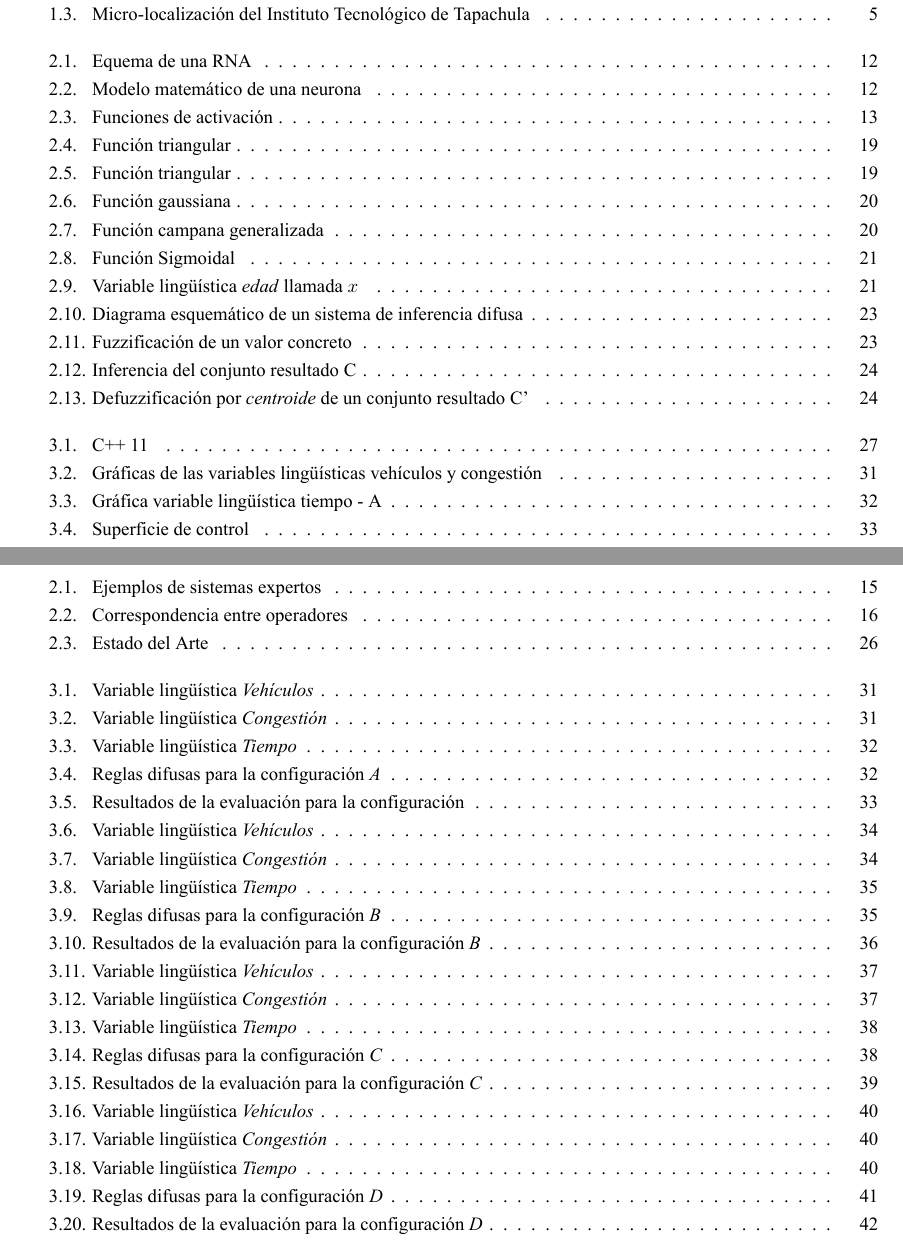
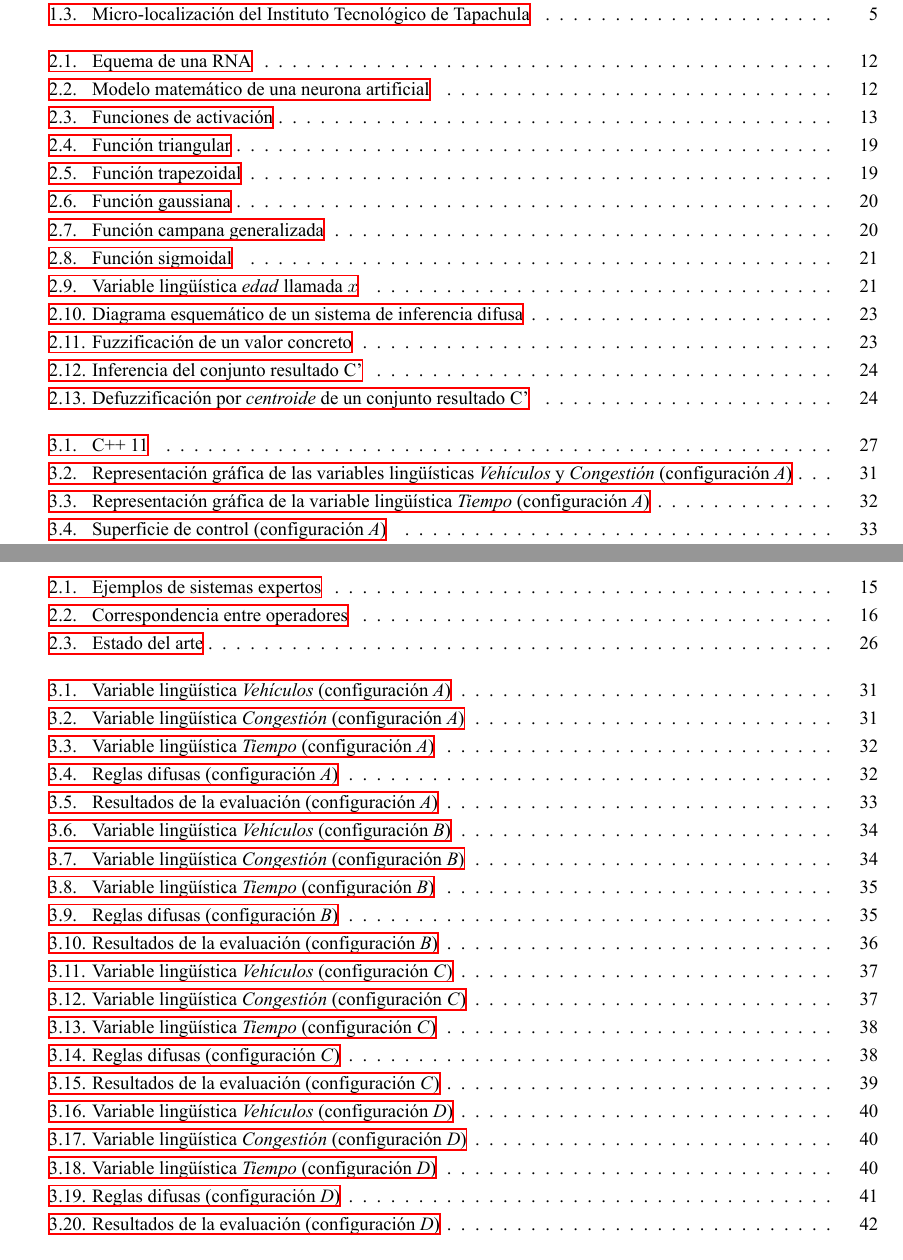
Before and after one commit to carlosezam/reporte, a LaTeX book (ReporteResidencia.tex, which reads Capitulo_03.tex, Capitulo_04.tex): two parts of pages 8 and 10 of 75, joined at a grey line, cut so that both start at the same text. The pictures show the PDF file ReporteResidencia.pdf that the author committed with the source.

Commit message:
Rev 07: Correcion de captions

```diff
--- a/Capitulo_03.tex
+++ b/Capitulo_03.tex
@@ -184,7 +184,7 @@ Una Red de Neuronas Artificiales (en adelante, RNA) es un paradigma de procesami
 \begin{wrapfigure}{r}{6.1cm}
 	\includegraphics[width=6cm]{Sources/modelo_neurona.png}
 	\captionsetup[figure]{margin=0.3cm, justification=centering}
-	\captionof{figure}{Modelo matemático de una neurona}\label{modeloneurona}
+	\captionof{figure}{Modelo matemático de una neurona artificial}\label{modeloneurona}
 \end{wrapfigure}
 
 Las redes neuronales actuales se basan en el modelo matemático de neurona propuesto por \textit{McCulloch} y \textit{Pitts} en 1943. En dicho modelo (véase Figura \ref{modeloneurona} ) cada neurona recibe un conjunto de entradas ${x1, x2,...,xD}$ y devuelve una única salida . Además, dentro de una RNA existen numerosas conexiones entre las distintas neuronas que la forman. Estas conexiones simulan las conexiones neuronales del cerebro y, al igual que éstas, pueden establecerse con mayor o menor intensidad. En el caso de las RNA esta intensidad la determinan los pesos sinápticos (o simplemente pesos). De este modo, cada entrada $x_i$ de una neurona se encuentra afectada por un peso $w_i$.
--- a/Capitulo_04.tex
+++ b/Capitulo_04.tex
@@ -117,7 +117,7 @@ La configuración presentada a continuación mantiene al mínimo el número de t
 		Pocos & Triangular & [0, 0, 12 ] \\
 		Muchos & Triangular & [0, 12, 12] \\ \bottomrule
 	\end{tabular}
-	\caption{Variable lingüística \textit{Vehículos}}
+	\caption[Variable lingüística \textit{Vehículos} (configuración \textit{A})]{Variable lingüística \textit{Vehículos}}
 \end{table}
 
 
@@ -130,14 +130,14 @@ La configuración presentada a continuación mantiene al mínimo el número de t
 		Baja & Triangular & [0, 0, 12 ] \\
 		Alta & Triangular & [0, 12, 12] \\ \bottomrule
 	\end{tabular}
-	\caption{Variable lingüística \textit{Congestión}}
+	\caption[Variable lingüística \textit{Congestión} (configuración \textit{A})]{Variable lingüística \textit{Congestión}}
 \end{table}
 
 \begin{figure}[H]
 	\centering
-	\subfigure[Variable lingüística Vehículos]{\includegraphics[height=4cm, width=7.9cm]{Variables/ConfigA_input1.eps}}
-	\subfigure[Variable lingüística Congestión]{\includegraphics[height=4cm, width=7.9cm]{Variables/ConfigA_input2.eps}}
-	\caption[Gráficas de las variables lingüísticas vehículos y congestión]{Representación gráfica de las variables lingüísticas Vehículos y Congestión }
+	\subfigure[Variable lingüística \textit{Vehículos}]{\includegraphics[height=4cm, width=7.9cm]{Variables/ConfigA_input1.eps}}
+	\subfigure[Variable lingüística \textit{Congestión}]{\includegraphics[height=4cm, width=7.9cm]{Variables/ConfigA_input2.eps}}
+	\caption[Representación gráfica de las variables lingüísticas \textit{Vehículos} y \textit{Congestión} (configuración \textit{A})]{Representación gráfica de las variables lingüísticas \textit{Vehículos} y \textit{Congestión}}
 \end{figure}
 
 \newpage
@@ -152,13 +152,13 @@ La configuración presentada a continuación mantiene al mínimo el número de t
 		Moderado & Triangular & [30, 60, 90] \\
 		Alto & Triangular & [60, 90, 90] \\ \bottomrule
 	\end{tabular}
-	\caption{Variable lingüística \textit{Tiempo}}
+	\caption[Variable lingüística \textit{Tiempo} (configuración \textit{A})]{Variable lingüística \textit{Tiempo}}
 \end{table}
 
 \begin{figure}[H]
 	\centering
 	\includegraphics[height=5cm, width=12cm]{Variables/ConfigA_output1.eps}
-	\caption[Gráfica variable lingüística tiempo - A]{Representación gráfica de la variable lingüística Tiempo}
+	\caption[Representación gráfica de la variable lingüística \textit{Tiempo} (configuración \textit{A})]{Representación gráfica de la variable lingüística \textit{Tiempo}}
 \end{figure}
 
 \subsubsection{Base de conocimientos}
@@ -169,7 +169,7 @@ La siguiente tabla muestra las reglas difusas empleadas en esta configuración.
 	Vehículos Pocos & Y & Congestión Alta& $\rightarrow$ & Verde Bajo \\
 	Vehículos Muchos &Y& Congestión Baja& $\rightarrow$ & Verde Alto \\
 	Vehículos Muchos &Y& Congestión Alta& $\rightarrow$ & Verde Moderado \\ \hline
-	\caption{Reglas difusas para la configuración \textit{A}}
+	\caption[Reglas difusas (configuración \textit{A})]{Reglas difusas}
 \end{longtable}
 
 \newpage
@@ -189,7 +189,7 @@ Una vez diseñado e implementado el sistema de inferencia, se le suministraron v
 		12& 80.29 & 69.13 & 63.79 & 61.00 & 59.99 \\
 		%\caption{Resultados de la evaluación para la configuración \textit{A}}
 	\end{tabular}
-	\caption{Resultados de la evaluación para la configuración}
+	\caption[Resultados de la evaluación (configuración \textit{A})]{Resultados de la evaluación}
 \end{table}
 Donde: la columna V son los valores de prueba de la variable Vehículos, la fila C son los valores de  prueba de la variable Congestión y las celdas son los tiempos (en segundos).
 
@@ -203,7 +203,7 @@ Después de evaluar el desempeño de la primera configuración se observa como e
 
 \begin{figure}[H]
 	\includegraphics[width=0.49\textwidth]{Surfaces/Surface2D_A.eps}
-	\caption{Superficie de control}
+	\caption[Superficie de control (configuración \textit{A})]{Superficie de control}
 \end{figure}
 
 \end{multicols}
@@ -224,7 +224,7 @@ La configuración presentada en esta sección, ajusta los parámetros de las fun
 		Pocos & Triangular & [0, 0, 12 ] \\
 		Muchos & Triangular & [0, 12, 12] \\ \bottomrule
 	\end{tabular}
-	\caption{Variable lingüística \textit{Vehículos}}
+	\caption[Variable lingüística \textit{Vehículos} (configuración \textit{B})]{Variable lingüística \textit{Vehículos}}
 \end{table}
 
 
@@ -238,14 +238,14 @@ La configuración presentada en esta sección, ajusta los parámetros de las fun
 		Baja & Triangular & [0, 0, 12 ] \\
 		Alta & Triangular & [0, 12, 12] \\ \bottomrule
 	\end{tabular}
-	\caption{Variable lingüística \textit{Congestión}}
+	\caption[Variable lingüística \textit{Congestión} (configuración \textit{B})]{Variable lingüística \textit{Congestión}}
 \end{table}
 
 \begin{figure}[H]
 	\centering
 	\subfigure[Variable lingüística Vehículos]{\includegraphics[height=4cm, width=7.9cm]{Variables/ConfigA_input1.eps}}
 	\subfigure[Variable lingüística Congestión]{\includegraphics[height=4cm, width=7.9cm]{Variables/ConfigA_input2.eps}}
-	\caption[Gráficas de las variables lingüísticas vehículos y congestión]{Representación gráfica de las variables lingüísticas Vehículos y Congestión }
+	\caption[Representación gráfica de las variables lingüísticas \textit{Vehículos} y \textit{Congestión} (configuración \textit{B})]{Representación gráfica de las variables lingüísticas \textit{Vehículos} y \textit{Congestión}}
 \end{figure}
 
 \pagebreak
@@ -262,13 +262,13 @@ En esta ocasión los parámetros de las funciones de membresía fueron ajustados
 		Moderado & Triangular & [20, 45, 70] \\
 		Alto & Triangular & [45, 70, 70] \\ \bottomrule
 	\end{tabular}
-	\caption{Variable lingüística \textit{Tiempo}}
+	\caption[Variable lingüística \textit{Tiempo} (configuración \textit{B})]{Variable lingüística \textit{Tiempo}}
 \end{table}
 
 \begin{figure}[H]
 	\centering
 	\includegraphics[height=5cm, width=12cm]{Variables/ConfigB_output1.eps}
-	\caption[Gráfica variable lingüística tiempo - B]{Representación gráfica de la variable lingüística Tiempo}
+	\caption[Representación gráfica de la variable lingüística \textit{Tiempo} (configuración \textit{B})]{Representación gráfica de la variable lingüística \textit{Tiempo}}
 \end{figure}
 
 \subsubsection{Base de conocimientos}
@@ -279,7 +279,7 @@ La siguiente tabla muestra las reglas difusas empleadas en esta configuración q
 	Vehículos Pocos & Y & Congestión Alta& $\rightarrow$ & Verde Bajo \\
 	Vehículos Muchos &Y& Congestión Baja& $\rightarrow$ & Verde Alto \\
 	Vehículos Muchos &Y& Congestión Alta& $\rightarrow$ & Verde Moderado \\ \hline
-	\caption{Reglas difusas para la configuración \textit{B}}
+	\caption[Reglas difusas (configuración \textit{B})]{Reglas difusas}
 \end{longtable}
 
 \pagebreak
@@ -293,7 +293,7 @@ Una vez reajustados los parámetros del sistema de inferencia, se le suministrar
 	6 & 35.87 & 35.51 & 35.00 & 34.49 & 34.13 \\
 	9 & 43.75 & 42.58 & 40.44 & 39.14 & 39.18 \\
 	12& 61.90 & 52.60 & 48.15 & 45.83 & 45.00 \\
-	\caption{Resultados de la evaluación para la configuración \textit{B}}
+	\caption[Resultados de la evaluación (configuración \textit{B})]{Resultados de la evaluación}
 \end{longtable}
 
 Donde: la columna V son los valores de prueba de la variable Vehículos, la fila C son los valores de  prueba de la variable Congestión y las celdas son los tiempos (en segundos) obtenidos por la configuración actual.
@@ -304,7 +304,7 @@ Después de evaluar el desempeño de la segunda configuración se observa como e
 
 \begin{figure}[H]
 	\includegraphics[width=0.49\textwidth]{Surfaces/Surface2D_B.eps}
-	\caption{Superficie de control}
+	\caption[Superficie de control (configuración \textit{B})]{Superficie de control}
 \end{figure}
 
 \end{multicols}
@@ -324,7 +324,7 @@ En está ocasión los reajustes serán mayores a los de la configuración anteri
 		Moderados & Triangular & [0, 6, 12 ] \\
 		Muchos & Triangular & [6, 12, 12] \\ \bottomrule
 	\end{tabular}
-	\caption{Variable lingüística \textit{Vehículos}}
+	\caption[Variable lingüística \textit{Vehículos} (configuración \textit{C})]{Variable lingüística \textit{Vehículos}}
 \end{table}
 
 
@@ -338,14 +338,14 @@ En está ocasión los reajustes serán mayores a los de la configuración anteri
 		Baja & Triangular & [0, 0, 12 ] \\
 		Alta & Triangular & [0, 12, 12] \\ \bottomrule
 	\end{tabular}
-	\caption{Variable lingüística \textit{Congestión}}
+	\caption[Variable lingüística \textit{Congestión} (configuración \textit{C})]{Variable lingüística \textit{Congestión}}
 \end{table}
 
 \begin{figure}[H]
 	\centering
 	\subfigure[Variable lingüística Vehículos]{\includegraphics[height=4cm, width=7.9cm]{Variables/ConfigC_input1.eps}}
 	\subfigure[Variable lingüística Congestión]{\includegraphics[height=4cm, width=7.9cm]{Variables/ConfigA_input2.eps}}
-	\caption[Gráficas de las variables lingüísticas vehículos y congestión]{Representación gráfica de las variables lingüísticas Vehículos y Congestión }
+	\caption[Representación gráfica de las variables lingüísticas \textit{Vehículos} y \textit{Congestión} (configuración \textit{C})]{Representación gráfica de las variables lingüísticas \textit{Vehículos} y \textit{Congestión}}
 \end{figure}
 
 \pagebreak
@@ -361,13 +361,13 @@ En está ocasión los reajustes serán mayores a los de la configuración anteri
 		Alto & Triangular & [40, 60, 80] \\
 		Extra & Triangular & [60, 80, 80] \\ \bottomrule
 	\end{tabular}
-	\caption{Variable lingüística \textit{Tiempo}}
+	\caption[Variable lingüística \textit{Tiempo} (configuración \textit{C})]{Variable lingüística \textit{Tiempo}}
 \end{table}
 
 \begin{figure}[H]
 	\centering
 	\includegraphics[height=5cm, width=12cm]{Variables/ConfigC_output1.eps}
-	\caption[Gráfica variable lingüística tiempo - C]{Representación gráfica de la variable lingüística Tiempo}
+	\caption[Representación gráfica de la variable lingüística \textit{Tiempo} (configuración \textit{C})]{Representación gráfica de la variable lingüística \textit{Tiempo}}
 \end{figure}
 
 \subsubsection{Base de conocimientos}
@@ -379,7 +379,7 @@ La siguiente tabla muestra las reglas difusas empleadas en esta configuración q
 	Vehículos Moderados & Y & Congestión Alta& $\rightarrow$ & Verde Bajo \\
 	Vehículos Muchos &Y& Congestión Baja& $\rightarrow$ & Verde Extra \\
 	Vehículos Muchos &Y& Congestión Alta& $\rightarrow$ & Verde Alto \\ \hline
-	\caption{Reglas difusas para la configuración \textit{C}}
+	\caption[Reglas difusas (configuración \textit{C})]{Reglas difusas}
 \end{longtable}
 
 \pagebreak
@@ -393,7 +393,7 @@ Una vez reajustados los parámetros del sistema de inferencia, se le suministrar
 	6 & 40.00 & 34.21 & 30.00 & 25.79 & 20.00 \\
 	9 & 59.74 & 44.49 & 42.44 & 40.75 & 40.00 \\
 	12& 73.33 & 65.87 & 62.38 & 60.59 & 60.00 \\
-	\caption{Resultados de la evaluación para la configuración \textit{C}}
+	\caption[Resultados de la evaluación (configuración \textit{C})]{Resultados de la evaluación}
 \end{longtable}
 
 Donde: la columna V son los valores de prueba de la variable Vehículos, la fila C son los valores de  prueba de la variable Congestión y las celdas son los tiempos (en segundos) obtenidos por la configuración actual.
@@ -405,7 +405,7 @@ Donde: la columna V son los valores de prueba de la variable Vehículos, la fila
 
 	\begin{figure}[H]
 		\includegraphics[width=0.49\textwidth]{Surfaces/Surface2D_C.eps}
-		\caption{Superficie de control}
+		\caption[Superficie de control (configuración \textit{C})]{Superficie de control}
 	\end{figure}
 \end{multicols}
 \pagebreak
@@ -425,7 +425,7 @@ Existen funciones de membresía que modelan mejor el modo de clasificación que
 		Moderados & Gaussiana & [ 1.6, 7 ] \\
 		Muchos & Sigmoidal & [ 0.8, 10] \\ \bottomrule
 	\end{tabular}
-	\captionof{table}{Variable lingüística \textit{Vehículos}}
+	\captionof{table}[Variable lingüística \textit{Vehículos} (configuración \textit{D})]{Variable lingüística \textit{Vehículos}}
 \end{center}
 
 \textbf{Variable de entrada Congestión.} También se remplaza las funciones triangulares por \textit{funciones Sigmoidales}.
@@ -437,13 +437,13 @@ Existen funciones de membresía que modelan mejor el modo de clasificación que
 		Baja & Sigmoidal & [ -0.8, 5 ] \\
 		Alta & Sigmoidal & [ 0.8, 5 ] \\ \bottomrule
 	\end{tabular}
-	\caption{Variable lingüística \textit{Congestión}}
+	\caption[Variable lingüística \textit{Congestión} (configuración \textit{D})]{Variable lingüística \textit{Congestión}}
 \end{table}
 \begin{figure}[H]
 	\centering
 	\subfigure[Variable lingüística Vehículos]{\includegraphics[height=4cm, width=7.9cm]{Variables/ConfigD_input1.eps}}
 	\subfigure[Variable lingüística Congestión]{\includegraphics[height=4cm, width=7.9cm]{Variables/ConfigD_input2.eps}}
-	\caption[Gráficas de las variables lingüísticas vehículos y congestión]{Representación gráfica de las variables lingüísticas Vehículos y Congestión }
+	\caption[Representación gráfica de las variables lingüísticas \textit{Vehículos} y \textit{Congestión} (configuración \textit{D})]{Representación gráfica de las variables lingüísticas \textit{Vehículos} y \textit{Congestión}}
 \end{figure}
 
 \textbf{Variable de salida Tiempo.} Esta variable únicamente tiene un ajuste menor en el término lingüístico \textit{Mínimo}, el resto de términos permanece intacto.
@@ -458,13 +458,13 @@ Existen funciones de membresía que modelan mejor el modo de clasificación que
 		Alto & Triangular & [40, 60, 80] \\
 		Extra & Triangular & [60, 80, 80] \\ \bottomrule
 	\end{tabular}
-	\caption{Variable lingüística \textit{Tiempo}}
+	\caption[Variable lingüística \textit{Tiempo} (configuración \textit{D})]{Variable lingüística \textit{Tiempo}}
 \end{table}
 
 \begin{figure}[H]
 	\centering
 	\includegraphics[height=5cm, width=12cm]{Variables/ConfigD_output1.eps}
-	\caption[Gráfica variable lingüística tiempo - D]{Representación gráfica de la variable lingüística Tiempo}
+	\caption[Representación gráfica de la variable lingüística \textit{Tiempo} (configuración \textit{D})]{Representación gráfica de la variable lingüística \textit{Tiempo}}
 \end{figure}
 
 \subsubsection{Base de conocimientos}
@@ -476,7 +476,7 @@ La siguiente tabla muestra las reglas difusas empleadas en esta configuración q
 	Vehículos Moderados & Y & Congestión Alta& $\rightarrow$ & Verde Bajo \\
 	Vehículos Muchos &Y& Congestión Baja& $\rightarrow$ & Verde Extra \\
 	Vehículos Muchos &Y& Congestión Alta& $\rightarrow$ & Verde Alto \\ \hline
-	\caption{Reglas difusas para la configuración \textit{D}}
+	\caption[Reglas difusas (configuración \textit{D})]{Reglas difusas}
 \end{longtable}
 
 \pagebreak
@@ -490,7 +490,7 @@ Después de remplazar algunas de las funciones de membresía y realizar los ajus
 	6 & 36.56 & 36.54 & 28.81 & 24.08 & 24.02 \\
 	9 & 47.81 & 43.60 & 39.23 & 37.65 & 37.62 \\
 	12& 70.83 & 66.58 & 60.27 & 59.40 & 59.39 \\
-	\caption{Resultados de la evaluación para la configuración \textit{D}}
+	\caption[Resultados de la evaluación (configuración \textit{D})]{Resultados de la evaluación}
 \end{longtable}
 
 Donde: la columna V son los valores de prueba de la variable Vehículos, la fila C son los valores de  prueba de la variable Congestión y las celdas son los tiempos (en segundos) obtenidos por la configuración actual.
@@ -501,7 +501,7 @@ Donde: la columna V son los valores de prueba de la variable Vehículos, la fila
 	Definitivamente, los resultados obtenidos tras remplazar las funciones triangulares por funciones sigmoidales y gaussianas, son mucho más acertadas. Al principio, los tiempos asignados incrementan más rápido conforme más se eleva el número de autos, después, el ritmo de crecimiento de los tiempos de asignación desacelera al acercarse al valor máximo para las variables de entrada. Se concluye que la configuración actual será la usada en la implementación.
 	\begin{figure}[H]
 	\includegraphics[width=0.49\textwidth]{Surfaces/Surface2D_D.eps}
-	\caption{Superficie de control}
+	\caption[Superficie de control (configuración \textit{D})]{Superficie de control}
 \end{figure}
 \end{multicols}
 \pagebreak
```
Also changed, not shown: Capitulo_01.tex (+3 -3 lines), Packages.tex (+1 -1 lines), ReporteResidencia.pdf, Capitulo_03.tex (8 more changed lines), 1 other file.
